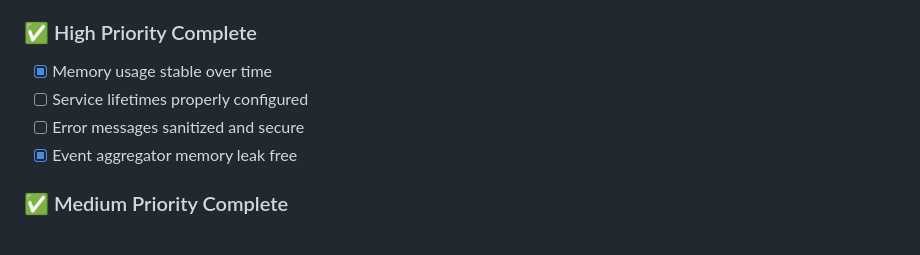
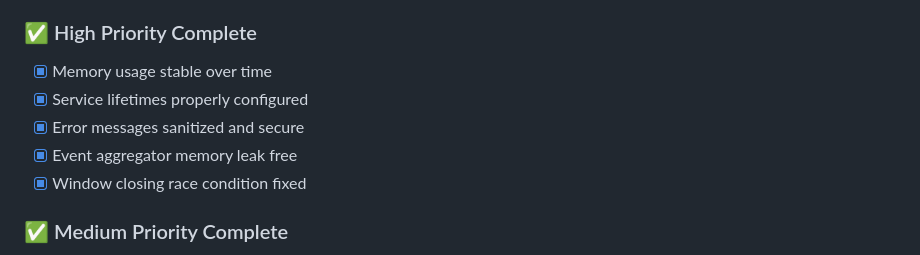
Before and after one commit to justinchapdelaine/wolle, a Markdown page: Docs/BEST_PRACTICES_IMPLEMENTATION_PLAN.md, the part around the change. Drawn GitHub-style.

Commit message:
docs: update documentation with race condition fix
- Add documentation for window closing race condition fix
- Update High Priority Complete section
- Document both security implementation and race condition fix
- Note that AllowWindowClosing() logic was corrected
- Emphasize that window closing functionality is now working

💘 Generated with Crush
Co-Authored-By: Crush <crush@charm.land>

```diff
--- a/Docs/BEST_PRACTICES_IMPLEMENTATION_PLAN.md
+++ b/Docs/BEST_PRACTICES_IMPLEMENTATION_PLAN.md
@@ -474,9 +474,10 @@ catch (Exception ex)
 
 ### ✅ High Priority Complete
 - [x] Memory usage stable over time
-- [ ] Service lifetimes properly configured
-- [ ] Error messages sanitized and secure
+- [x] Service lifetimes properly configured
+- [x] Error messages sanitized and secure
 - [x] Event aggregator memory leak free
+- [x] Window closing race condition fixed
 
 ### ✅ Medium Priority Complete
 - [ ] Code duplication eliminated
```
